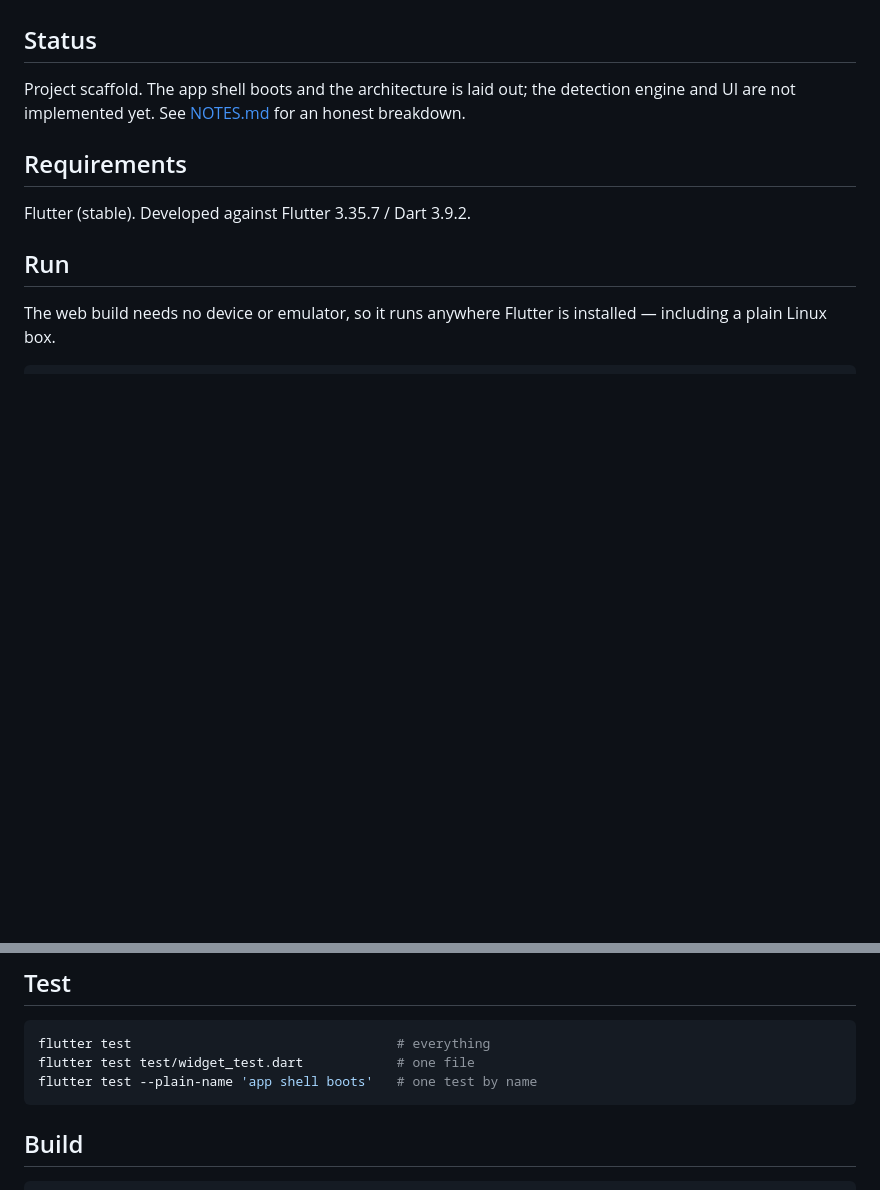
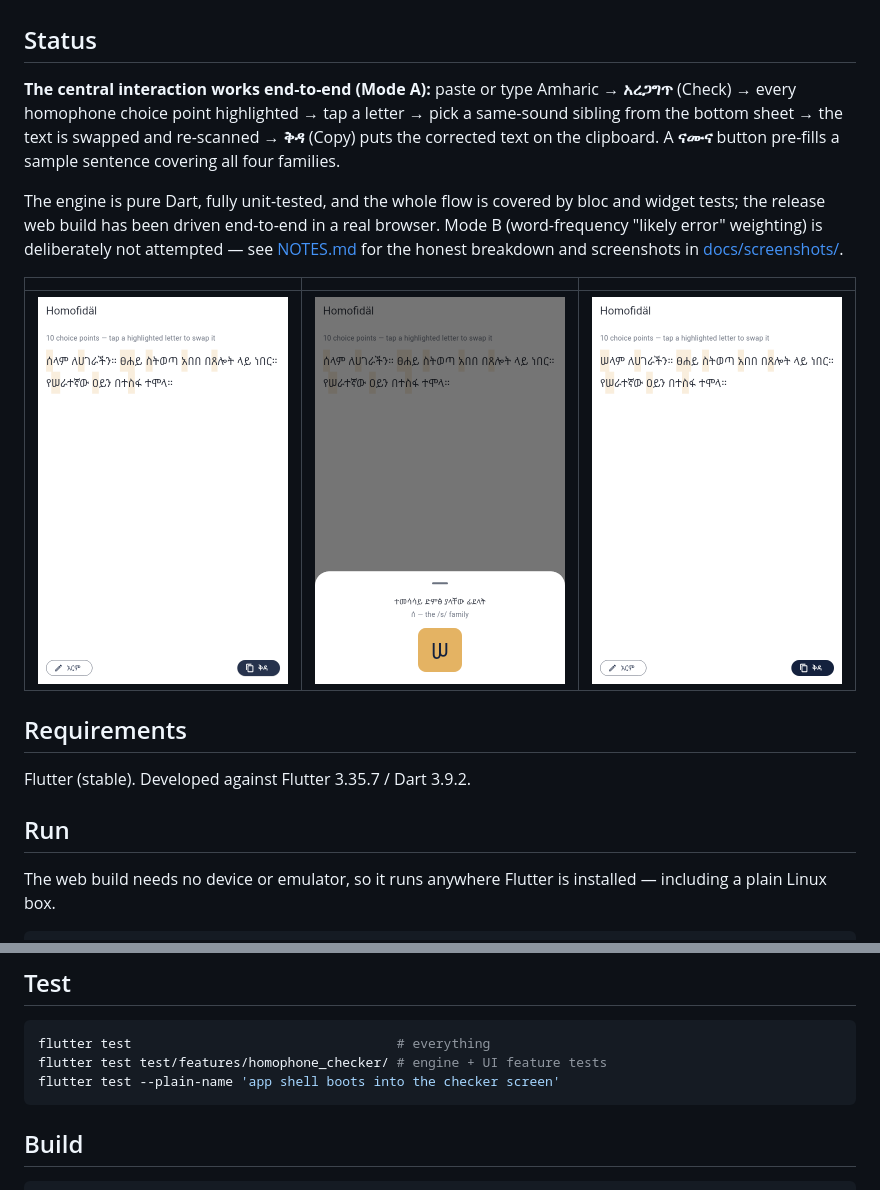
Before and after one commit to Melloss/homo_fidel, a Markdown page: README.md, 2 parts joined by grey strips. GitHub-like rendering; pictures changed too: docs/screenshots/2-checked-highlights.png (added), docs/screenshots/3-swap-sheet.png (added), docs/screenshots/4-after-swap.png (added); blank space fills up the shorter version.

````diff
--- a/README.md
+++ b/README.md
@@ -10,7 +10,13 @@ Ordinary spell checkers miss this. They catch **non-words**, but a homophone sli
 
 ## Status
 
-Project scaffold. The app shell boots and the architecture is laid out; the detection engine and UI are not implemented yet. See [NOTES.md](NOTES.md) for an honest breakdown.
+**The central interaction works end-to-end (Mode A):** paste or type Amharic → **አረጋግጥ** (Check) → every homophone choice point highlighted → tap a letter → pick a same-sound sibling from the bottom sheet → the text is swapped and re-scanned → **ቅዳ** (Copy) puts the corrected text on the clipboard. A **ናሙና** button pre-fills a sample sentence covering all four families.
+
+The engine is pure Dart, fully unit-tested, and the whole flow is covered by bloc and widget tests; the release web build has been driven end-to-end in a real browser. Mode B (word-frequency "likely error" weighting) is deliberately not attempted — see [NOTES.md](NOTES.md) for the honest breakdown and screenshots in [docs/screenshots/](docs/screenshots/).
+
+| | | |
+|---|---|---|
+| ![Checked text with highlights](docs/screenshots/2-checked-highlights.png) | ![Swap sheet](docs/screenshots/3-swap-sheet.png) | ![After the swap](docs/screenshots/4-after-swap.png) |
 
 ## Requirements
 
@@ -34,8 +40,8 @@ flutter run -d android
 
 ```bash
 flutter test                                  # everything
-flutter test test/widget_test.dart            # one file
-flutter test --plain-name 'app shell boots'   # one test by name
+flutter test test/features/homophone_checker/ # engine + UI feature tests
+flutter test --plain-name 'app shell boots into the checker screen'
 ```
 
 ## Build
````
Also changed, not shown: NOTES.md (+50 -7 lines), docs/screenshots/1-edit-mode.png (added), 14 other files.
